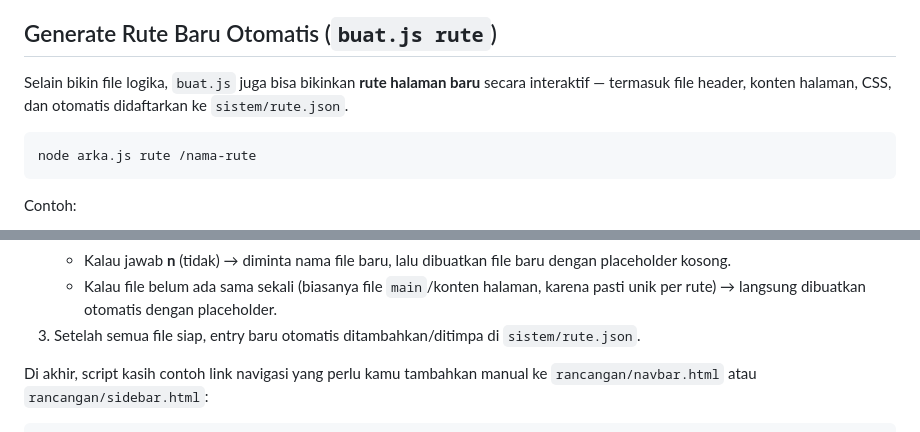
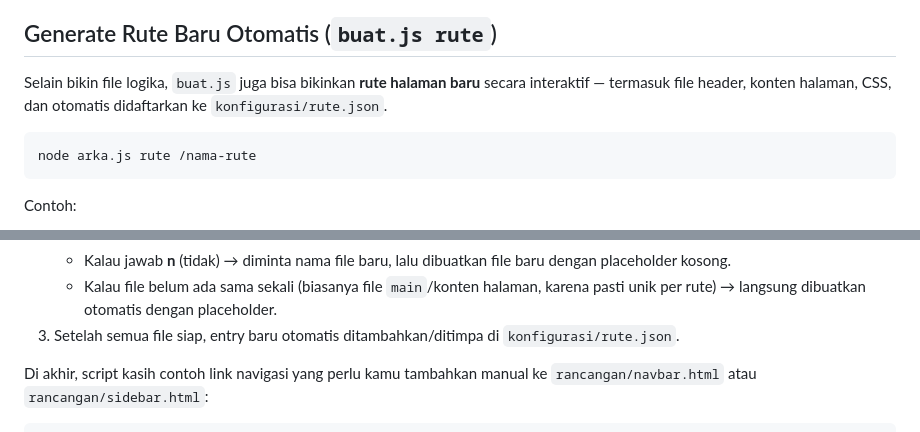
Before and after one commit to azqilana/arkajs, a Markdown page: README.md, 2 parts joined by grey strips. Rendered like a GitHub page.

Commit message:
perbaharui readme

````diff
--- a/README.md
+++ b/README.md
@@ -142,7 +142,7 @@ Tinggal buka file barunya, ganti `'SELECTOR_DISINI'` dengan selector element yan
 
 ## Generate Rute Baru Otomatis (`buat.js rute`)
 
-Selain bikin file logika, `buat.js` juga bisa bikinkan **rute halaman baru** secara interaktif — termasuk file header, konten halaman, CSS, dan otomatis didaftarkan ke `sistem/rute.json`.
+Selain bikin file logika, `buat.js` juga bisa bikinkan **rute halaman baru** secara interaktif — termasuk file header, konten halaman, CSS, dan otomatis didaftarkan ke `konfigurasi/rute.json`.
 
 ```bash
 node arka.js rute /nama-rute
@@ -162,7 +162,7 @@ Script akan menanyakan secara interaktif:
    - Kalau jawab **y** (ya) → file lama dipakai, lanjut ke file berikutnya.
    - Kalau jawab **n** (tidak) → diminta nama file baru, lalu dibuatkan file baru dengan placeholder kosong.
    - Kalau file belum ada sama sekali (biasanya file `main`/konten halaman, karena pasti unik per rute) → langsung dibuatkan otomatis dengan placeholder.
-3. Setelah semua file siap, entry baru otomatis ditambahkan/ditimpa di `sistem/rute.json`.
+3. Setelah semua file siap, entry baru otomatis ditambahkan/ditimpa di `konfigurasi/rute.json`.
 
 Di akhir, script kasih contoh link navigasi yang perlu kamu tambahkan manual ke `rancangan/navbar.html` atau `rancangan/sidebar.html`:
 
````
